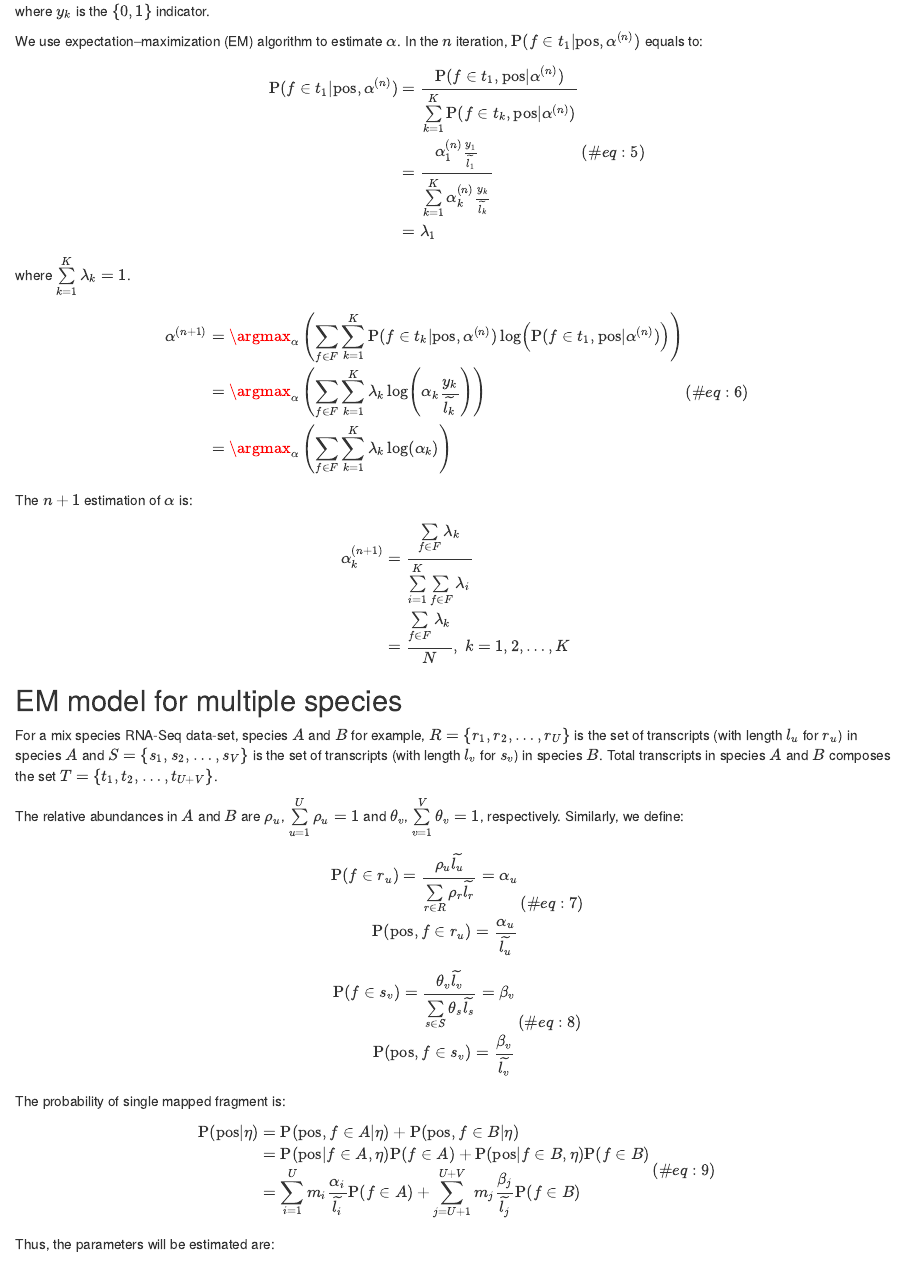
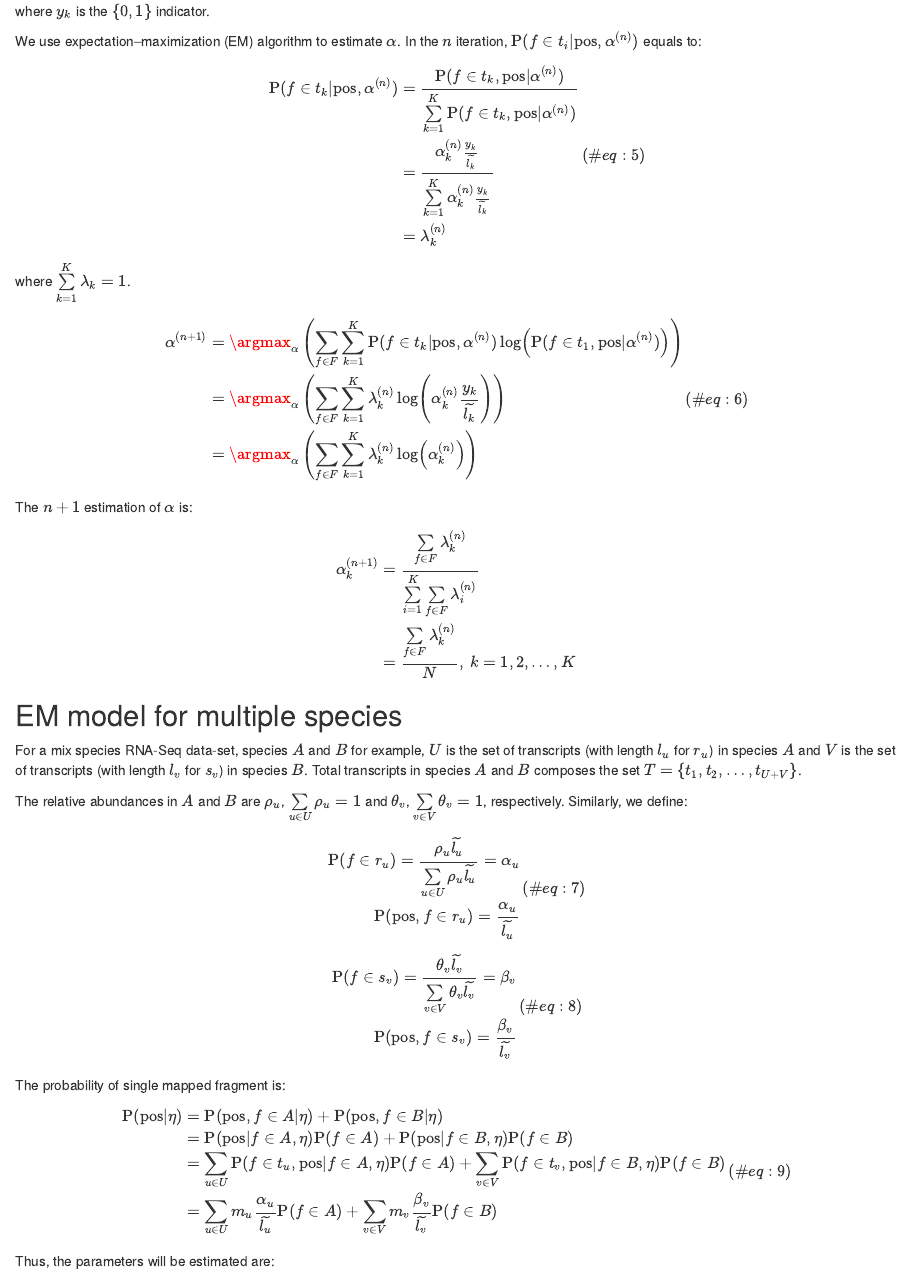
Before and after one commit to YulongNiu/RNASeqQuant, an R Markdown document (vignettes/Introduction.Rmd): the page in a window 1100 px wide, from 1250 px down. Rendered offline with R 4.5, knitr and Pandoc, with nearby package versions; both versions are drawn in the output format of the newer one; drawn as R Markdown's standard HTML page in place of the format the file asks for; some code elsewhere in the file could not run offline; a font, style sheet, LaTeX package, included part or bibliography that could not be used is replaced or left out.

Commit message:
fix math in EM

```diff
--- a/vignettes/Introduction.Rmd
+++ b/vignettes/Introduction.Rmd
@@ -14,16 +14,16 @@ header-includes:
   - \newcommand{\tildel}[1]{\widetilde{l_{#1}}}
   - \newcommand*{\diff}{\mathop{}\!\mathrm{d}}
 output:
+  BiocStyle::html_document:
+    toc: true
+    toc_float: true
+    includes:
+      before_body: header.html
   BiocStyle::pdf_document:
     toc: true
     latex_engine: pdflatex
     includes:
       in_header: header.tex
-  BiocStyle::html_document:
-    toc: true
-    toc_float: true
-    includes:
-      before_body: header.html
 vignette: >
   %\usepackage[utf8]{inputenc}
   %\VignetteIndexEntry{RNASeqQuant: an R package for RNA-Seq quantification}
@@ -98,13 +98,13 @@ LL &= \sum\limits_{f \in F} \log \left(\Pro(\mathrm{pos}|\alpha)\ \right) \\
 
 where $y_k$ is the $\{0, 1\}$ indicator.
 
-We use expectation–maximization (EM) algorithm to estimate $\alpha$. In the $n$ iteration, $\Pro(f \in t_1|\mathrm{pos}, \alpha^{(n)})$ equals to:
+We use expectation–maximization (EM) algorithm to estimate $\alpha$. In the $n$ iteration, $\Pro(f \in t_i|\mathrm{pos}, \alpha^{(n)})$ equals to:
 
 \begin{equation}
 \begin{split}
-\Pro(f \in t_1|\mathrm{pos}, \alpha^{(n)}) &= \frac{\Pro(f \in t_1, \mathrm{pos}|\alpha^{(n)})}{\sum\limits_{k=1}^{K} \Pro(f \in t_k, \mathrm{pos}|\alpha^{(n)})} \\
-&= \frac{\alpha_1^{(n)} \frac{y_1}{\tildel{1}}}{\sum\limits_{k=1}^{K} \alpha_k^{(n)} \frac{y_k}{\tildel{k}}} \\
-&= \lambda_1
+\Pro(f \in t_k|\mathrm{pos}, \alpha^{(n)}) &= \frac{\Pro(f \in t_k, \mathrm{pos}|\alpha^{(n)})}{\sum\limits_{k=1}^{K} \Pro(f \in t_k, \mathrm{pos}|\alpha^{(n)})} \\
+&= \frac{\alpha_k^{(n)} \frac{y_k}{\tildel{k}}}{\sum\limits_{k=1}^{K} \alpha_k^{(n)} \frac{y_k}{\tildel{k}}} \\
+&= \lambda_k^{(n)}
 \end{split}
 (\#eq:5)
 \end{equation}
@@ -117,13 +117,13 @@ where $\sum\limits_{k=1}^{K} \lambda_k = 1$.
 \sum_{f \in F} \sum_{k=1}^{K} \Pro(f \in t_k|\mathrm{pos}, \alpha^{(n)})  \log \left( \Pro(f \in t_1, \mathrm{pos}|\alpha^{(n)}) \right)
 \right) \\
 &= \argmax_\alpha \left(
-\sum_{f \in F} \sum_{k=1}^{K} \lambda_k \log\left(
-\alpha_k \frac{y_k}{\tildel{k}}
+\sum_{f \in F} \sum_{k=1}^{K} \lambda_k^{(n)} \log\left(
+\alpha_k^{(n)} \frac{y_k}{\tildel{k}}
 \right)
 \right) \\
 &= \argmax_\alpha \left(
-\sum_{f \in F} \sum_{k=1}^{K}  \lambda_k \log\left(
-\alpha_k
+\sum_{f \in F} \sum_{k=1}^{K}  \lambda_k^{(n)} \log\left(
+\alpha_k^{(n)}
 \right)
 \right)
 \end{split}
@@ -134,21 +134,21 @@ The $n+1$ estimation of $\alpha$ is:
 
 \begin{equation*}
 \begin{split}
-\alpha_k^{(n+1)} &= \frac{\sum\limits_{f \in F} \lambda_k}{\sum\limits_{i=1}^{K} \sum\limits_{f \in F} \lambda_i} \\
-&= \frac{\sum\limits_{f \in F} \lambda_k}{N}
+\alpha_k^{(n+1)} &= \frac{\sum\limits_{f \in F} \lambda_k^{(n)}}{\sum\limits_{i=1}^{K} \sum\limits_{f \in F} \lambda_i^{(n)}} \\
+&= \frac{\sum\limits_{f \in F} \lambda_k^{(n)}}{N}
 ,\ k=1, 2, \dots, K
 \end{split}
 \end{equation*}
 
 ## EM model for multiple species
 
-For a mix species RNA-Seq data-set, species $A$ and $B$ for example, $R=\{r_1, r_2, \dots, r_U\}$ is the set of transcripts (with length $l_u$ for $r_u$) in species $A$ and $S=\{s_1, s_2, \dots, s_V\}$ is the set of transcripts (with length $l_v$ for $s_v$) in species $B$. Total transcripts in species $A$ and $B$ composes the set $T=\{t_1, t_2, \dots, t_{U+V}\}$.
+For a mix species RNA-Seq data-set, species $A$ and $B$ for example, $U$ is the set of transcripts (with length $l_u$ for $r_u$) in species $A$ and $V$ is the set of transcripts (with length $l_v$ for $s_v$) in species $B$. Total transcripts in species $A$ and $B$ composes the set $T=\{t_1, t_2, \dots, t_{U+V}\}$.
 
-The relative abundances in $A$ and $B$ are $\rho_u$, $\sum\limits_{u=1}^U \rho_u= 1$ and $\theta_v$, $\sum\limits_{v=1}^V \theta_v= 1$, respectively. Similarly, we define:
+The relative abundances in $A$ and $B$ are $\rho_u$, $\sum\limits_{u \in U} \rho_u= 1$ and $\theta_v$, $\sum\limits_{v \in V} \theta_v= 1$, respectively. Similarly, we define:
 
 \begin{equation}
 \begin{split}
-\Pro(f \in r_u) = \frac{\rho_u \tildel{u}}{\sum\limits_{r \in R} \rho_r \tildel{r}} = \alpha_u \\
+\Pro(f \in r_u) = \frac{\rho_u \tildel{u}}{\sum\limits_{u \in U} \rho_u \tildel{u}} = \alpha_u \\
 \Pro(\mathrm{pos}, f \in r_u) = \frac{\alpha_u}{\tildel{u}}
 \end{split}
 (\#eq:7)
@@ -156,7 +156,7 @@ The relative abundances in $A$ and $B$ are $\rho_u$, $\sum\limits_{u=1}^U \rho_u
 
 \begin{equation}
 \begin{split}
-\Pro(f \in s_v) = \frac{\theta_v \tildel{v}}{\sum\limits_{s \in S} \theta_s \tildel{s}} = \beta_v \\
+\Pro(f \in s_v) = \frac{\theta_v \tildel{v}}{\sum\limits_{v \in V} \theta_v \tildel{v}} = \beta_v \\
 \Pro(\mathrm{pos}, f \in s_v) = \frac{\beta_v}{\tildel{v}}
 \end{split}
 (\#eq:8)
@@ -168,7 +168,8 @@ The probability of single mapped fragment is:
 \begin{split}
 \Pro(\mathrm{pos}|\eta)  &= \Pro(\mathrm{pos}, f \in A|\eta) + \Pro(\mathrm{pos}, f \in B|\eta)\\
 &= \Pro(\mathrm{pos} | f \in A, \eta) \Pro(f \in A) + \Pro(\mathrm{pos} | f \in B, \eta) \Pro(f \in B) \\
-&= \sum_{i=1}^{U}m_i \frac{\alpha_i}{\tildel{i}} \Pro(f \in A) + \sum_{j=U+1}^{U+V}m_j \frac{\beta_j}{\tildel{j}} \Pro(f \in B)
+&= \sum_{u \in U} \Pro(f \in t_u, \mathrm{pos} | f \in A, \eta) \Pro(f \in A) + \sum_{v \in V} \Pro(f \in t_v, \mathrm{pos} | f \in B, \eta) \Pro(f \in B) \\
+&= \sum_{u \in U} m_u \frac{\alpha_u}{\tildel{u}} \Pro(f \in A) + \sum_{v \in V} m_v \frac{\beta_v}{\tildel{v}} \Pro(f \in B)
 \end{split}
 (\#eq:9)
 \end{equation}
```
Also changed, not shown: vignettes/Introduction.Rmd (4 more changed lines).
